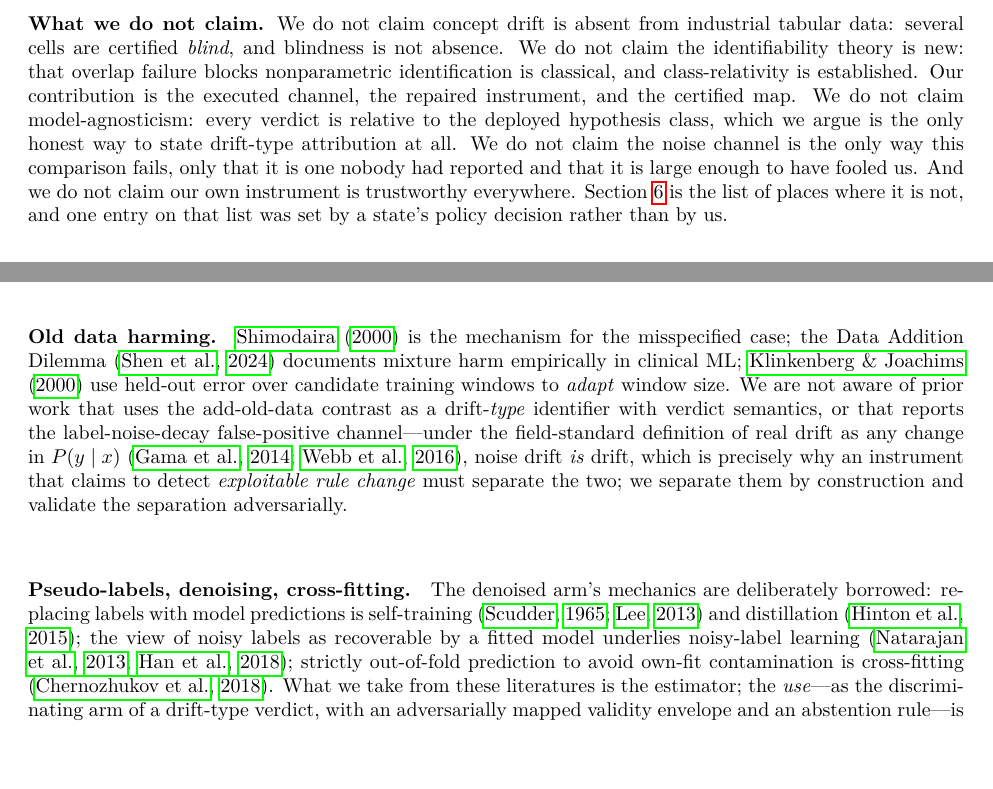
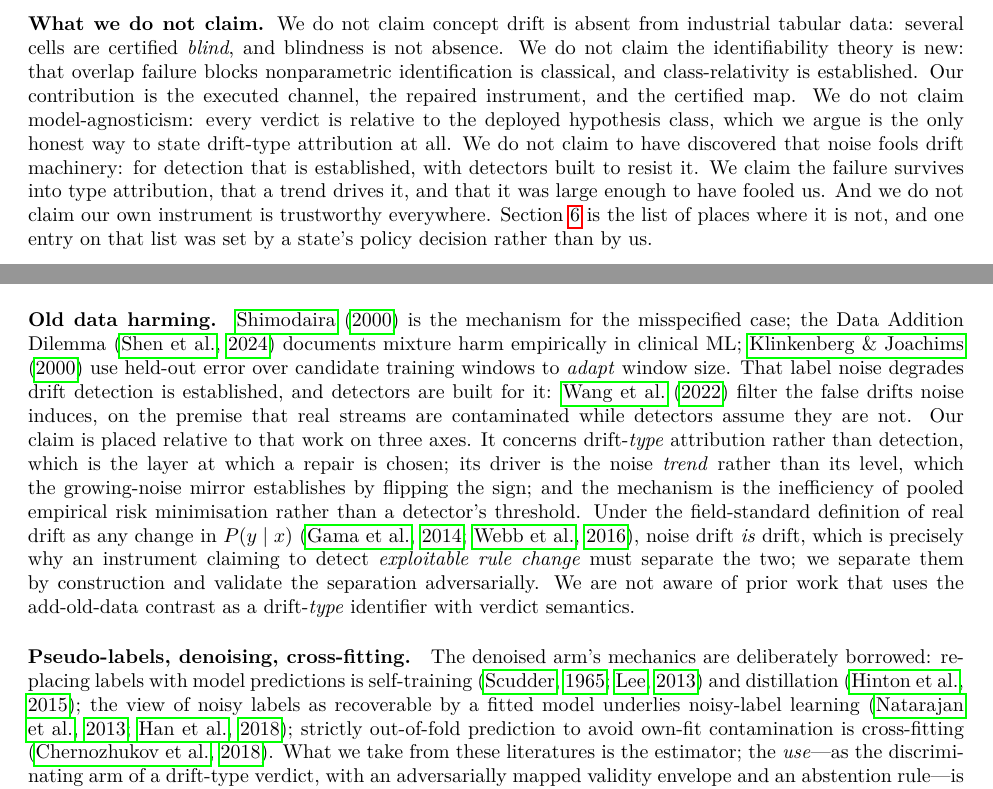
Before and after one commit to tonygjwns/explainableTabular, a LaTeX paper (paper/main.tex): two parts of pages 3 and 4 of 26, joined at a grey line, cut so that both start at the same text. Compiled offline with pdfLaTeX.

Commit message:
narrow the channel claim to what the literature leaves open
Four sites said the noise channel had not been reported. That does not survive: label noise causing
false alarms in drift detection is established, and Wang et al. built a detector to filter exactly
those alarms. Each site now places the claim against that work on the three axes where our result
differs -- attribution rather than detection, a noise trend rather than a level, and pooled-ERM
inefficiency rather than a detector threshold. The abstract leads with the concession and then makes
the narrower claim, which is stronger than the discovery framing it replaces because a reviewer
holding up the prior work no longer refutes anything.

Section 6.3 gains the citation it was missing. Giobergia et al. show standard detectors miss drift
confined to a small subpopulation, which is our family blind spot one layer down; the sentence now
says so and states what is ours -- measuring it inside a certificate, where it decides what a null
is worth. Both references verified against their records: authors, venue, volume, pages, DOI.

A citation audit run alongside found nothing dropped by the port -- 30 keys in V4, 32 now, no
orphans in the bibliography and nothing cited that is missing from it. My first pass claimed five
orphans; the pattern only matched citep and citet, and those five use citealp. The manuscript was
right and the check was wrong.

Lint clean, 484 numbers, zero unmatched.

Co-Authored-By: Claude Opus 5 <noreply@anthropic.com>

```diff
--- a/paper/main.tex
+++ b/paper/main.tex
@@ -191,8 +191,10 @@ identifiability theory is new: that overlap failure blocks nonparametric identif
 classical, and class-relativity is established. Our contribution is the executed channel, the
 repaired instrument, and the certified map. We do not claim model-agnosticism: every verdict is
 relative to the deployed hypothesis class, which we argue is the only honest way to state
-drift-type attribution at all. We do not claim the noise channel is the only way this comparison
-fails, only that it is one nobody had reported and that it is large enough to have fooled us. And
+drift-type attribution at all. We do not claim to have discovered that noise fools drift
+machinery: for detection that is established, with detectors built to resist it. We claim the
+failure survives into type attribution, that a trend drives it, and that it was large enough to
+have fooled us. And
 we do not claim our own instrument is trustworthy everywhere. Section~\ref{sec:blind} is the list of places where it is
 not, and one entry on that list was set by a state's policy decision rather than by us.
 
@@ -228,12 +230,18 @@ envelope, the certificates), the content is a measured boundary, not a proved on
 \paragraph{Old data harming.} \citet{shimodaira2000improving} is the mechanism for the misspecified case;
 the Data Addition Dilemma \citep{shen2024data} documents mixture harm empirically in clinical ML;
 \citet{klinkenberg2000detecting} use held-out error over candidate training windows to \emph{adapt}
-window size. We are not aware of prior work that uses the add-old-data contrast as a
-drift-\emph{type} identifier with verdict semantics, or that reports the label-noise-decay
-false-positive channel---under the field-standard definition of real drift as any change in
+window size. That label noise degrades drift
+detection is established, and detectors are built for it: \citet{wang2022noise} filter the false
+drifts noise induces, on the premise that real streams are contaminated while detectors assume they
+are not. Our claim is placed relative to that work on three axes. It concerns drift-\emph{type}
+attribution rather than detection, which is the layer at which a repair is chosen; its driver is the
+noise \emph{trend} rather than its level, which the growing-noise mirror establishes by flipping the
+sign; and the mechanism is the inefficiency of pooled empirical risk minimisation rather than a
+detector's threshold. Under the field-standard definition of real drift as any change in
 $P(y \mid x)$ \citep{gama2014survey,webb2016characterizing}, noise drift \emph{is} drift, which is precisely why an
-instrument that claims to detect \emph{exploitable rule change} must separate the two; we separate
-them by construction and validate the separation adversarially.
+instrument claiming to detect \emph{exploitable rule change} must separate the two; we separate them
+by construction and validate the separation adversarially. We are not aware of prior work that uses
+the add-old-data contrast as a drift-\emph{type} identifier with verdict semantics.
 
 \paragraph{Pseudo-labels, denoising, cross-fitting.} The denoised arm's mechanics are deliberately
 borrowed: replacing labels with model predictions is self-training \citep{scudder1965probability,lee2013pseudolabel}
```
Also changed, not shown: paper/main.bib (+18 -0 lines), paper/main.tex (17 more changed lines).
